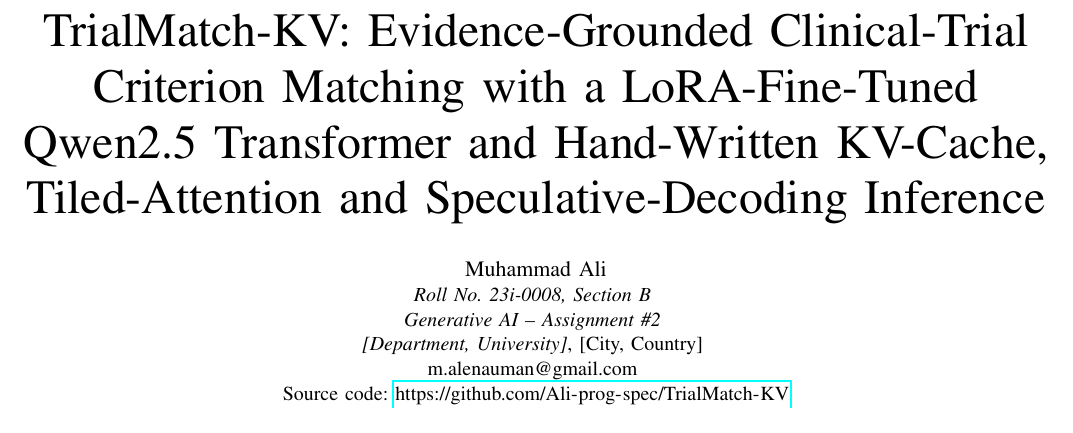
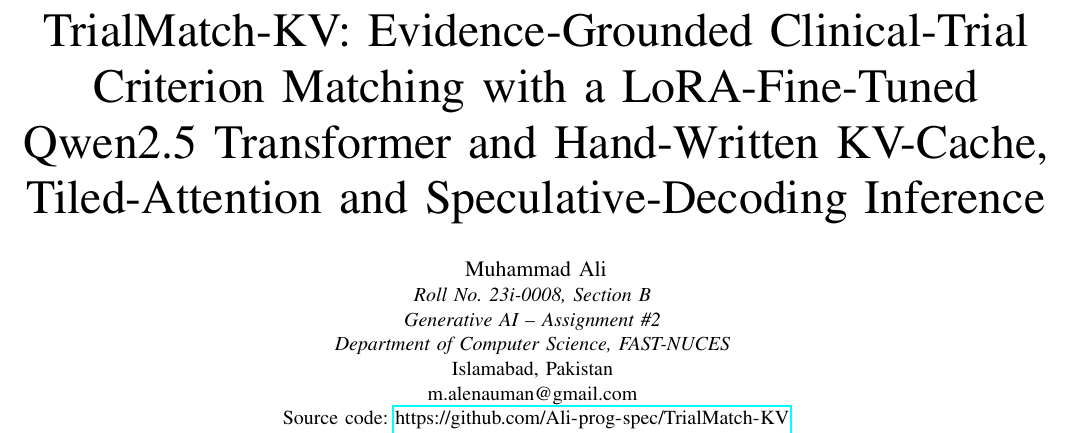
Before and after one commit to Ali-prog-spec/TrialMatch-KV, a LaTeX paper (report/main.tex): part of page 1 of 8, cut so that both start at the same text. Compiled offline with pdfLaTeX.

Commit message:
Report: author affiliation (CS, FAST-NUCES Islamabad)

```diff
--- a/report/main.tex
+++ b/report/main.tex
@@ -17,7 +17,8 @@
 \author{\IEEEauthorblockN{Muhammad Ali}
 \IEEEauthorblockA{\textit{Roll No.\ 23i-0008, Section B} \\
 \textit{Generative AI -- Assignment \#2} \\
-\textit{[Department, University]}, [City, Country] \\
+\textit{Department of Computer Science, FAST-NUCES} \\
+Islamabad, Pakistan \\
 m.alenauman@gmail.com \\
 Source code: \url{https://github.com/Ali-prog-spec/TrialMatch-KV}}}
 
```
